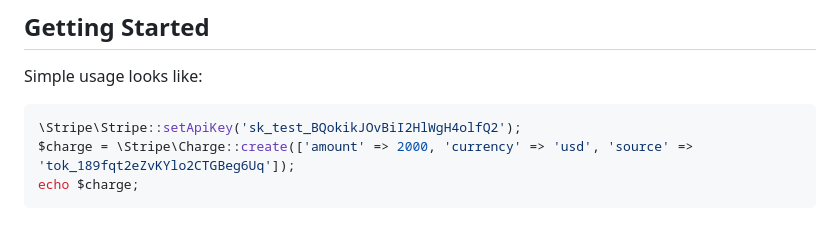
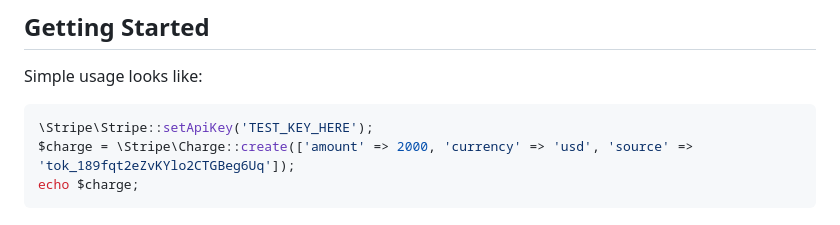
Before and after one commit to badAd/badad, a Markdown page: webdir/stripe-php/README.md, the part around the change. Drawn GitHub-style.

````diff
--- a/webdir/stripe-php/README.md
+++ b/webdir/stripe-php/README.md
@@ -53,7 +53,7 @@ If you use Composer, these dependencies should be handled automatically. If you
 Simple usage looks like:
 
 ```php
-\Stripe\Stripe::setApiKey('sk_test_BQokikJOvBiI2HlWgH4olfQ2');
+\Stripe\Stripe::setApiKey('TEST_KEY_HERE');
 $charge = \Stripe\Charge::create(['amount' => 2000, 'currency' => 'usd', 'source' => 'tok_189fqt2eZvKYlo2CTGBeg6Uq']);
 echo $charge;
 ```
````
